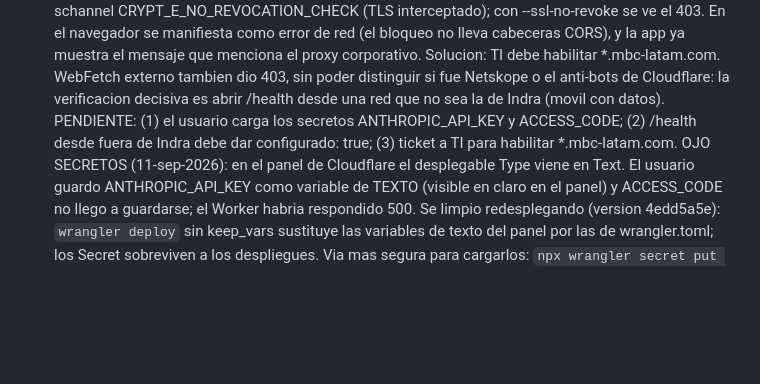
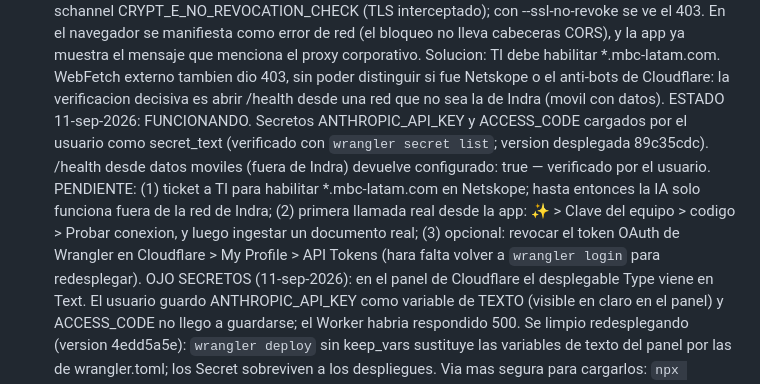
Before and after one commit to nelson2206/process-iq, a Markdown page: HANDOFF.md, the part around the change. Drawn GitHub-style; blank space fills up the shorter version.

Commit message:
docs: intermediario de la clave central funcionando (secretos cargados, /health configurado desde fuera de Indra)
Co-Authored-By: Claude Opus 5 <noreply@anthropic.com>

```diff
--- a/HANDOFF.md
+++ b/HANDOFF.md
@@ -361,9 +361,16 @@
   *.mbc-latam.com. WebFetch externo tambien dio 403, sin poder distinguir si
   fue Netskope o el anti-bots de Cloudflare: la verificacion decisiva es abrir
   /health desde una red que no sea la de Indra (movil con datos).
-  PENDIENTE: (1) el usuario carga los secretos ANTHROPIC_API_KEY y
-  ACCESS_CODE; (2) /health desde fuera de Indra debe dar configurado: true;
-  (3) ticket a TI para habilitar *.mbc-latam.com.
+  ESTADO 11-sep-2026: FUNCIONANDO. Secretos ANTHROPIC_API_KEY y ACCESS_CODE
+  cargados por el usuario como secret_text (verificado con `wrangler secret
+  list`; version desplegada 89c35cdc). /health desde datos moviles (fuera de
+  Indra) devuelve configurado: true — verificado por el usuario.
+  PENDIENTE: (1) ticket a TI para habilitar *.mbc-latam.com en Netskope; hasta
+  entonces la IA solo funciona fuera de la red de Indra; (2) primera llamada
+  real desde la app: ✨ > Clave del equipo > codigo > Probar conexion, y luego
+  ingestar un documento real; (3) opcional: revocar el token OAuth de Wrangler
+  en Cloudflare > My Profile > API Tokens (hara falta volver a `wrangler login`
+  para redesplegar).
   OJO SECRETOS (11-sep-2026): en el panel de Cloudflare el desplegable Type
   viene en Text. El usuario guardo ANTHROPIC_API_KEY como variable de TEXTO
   (visible en claro en el panel) y ACCESS_CODE no llego a guardarse; el Worker
```
